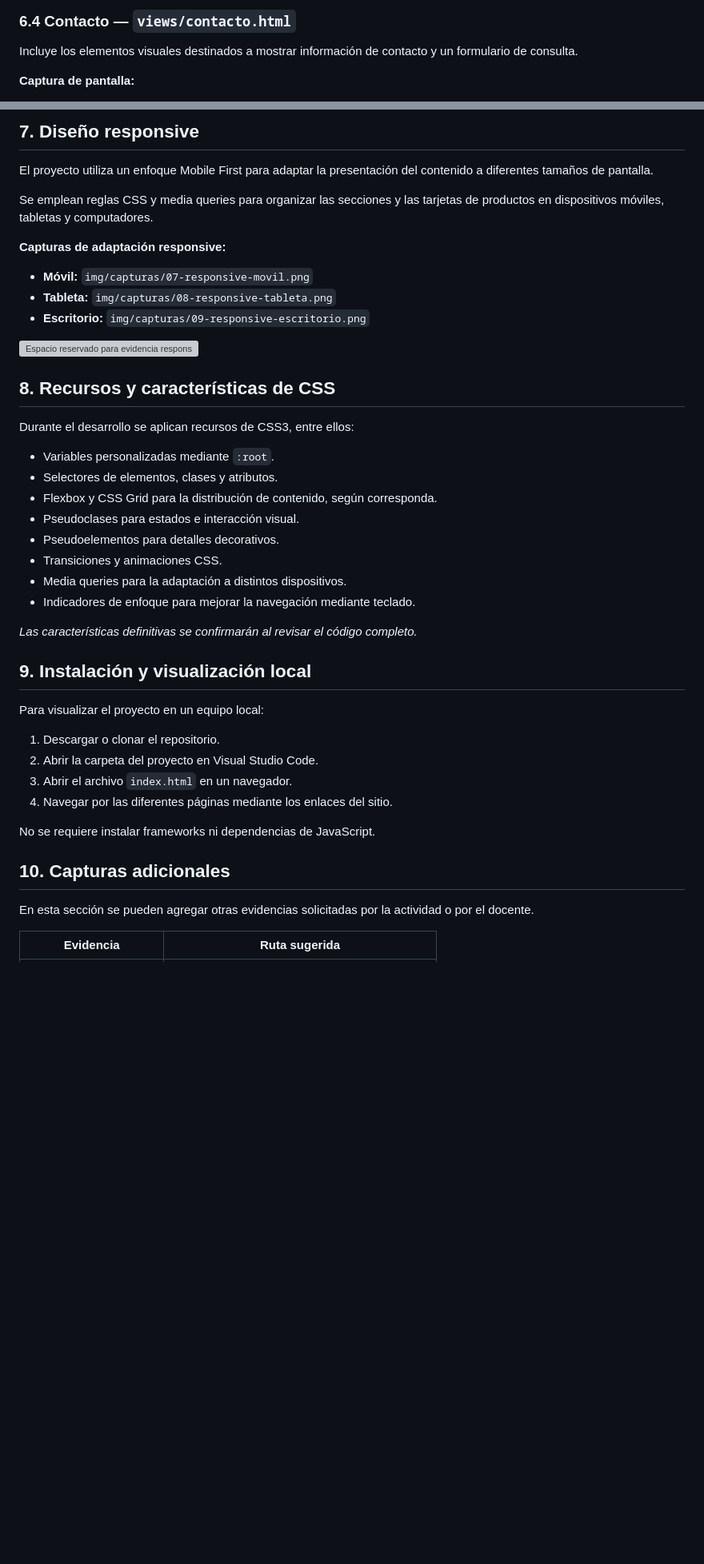
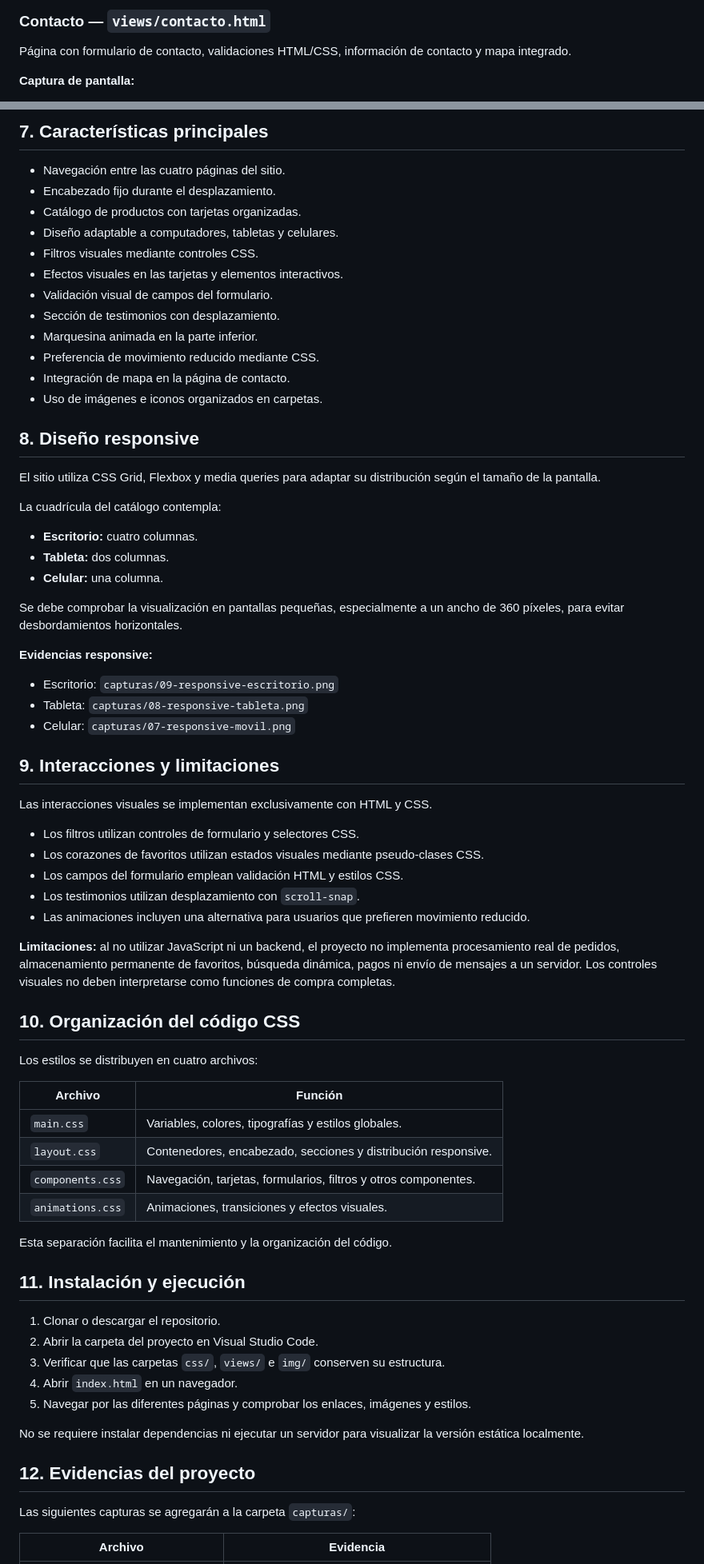
Before and after one commit to ingyurlygonzalezdulcey-creator/EcoMarket_YurlyGonzalez, a Markdown page: README.md, 2 parts joined by grey strips. Shown at 80% size. Rendered like a GitHub page; blank space fills up the shorter version; grey boxes are pictures that could not be loaded.

Commit message:
feat: :construction: Creacion del README.md
Se creo el README.md pte imagenes

```diff
--- a/README.md
+++ b/README.md
@@ -306,7 +113,7 @@ Expone la información de la empresa, su historia, sus principios y otros elemen
 
-### 6.4 Contacto — `views/contacto.html`
+### Contacto — `views/contacto.html`
 
-Incluye los elementos visuales destinados a mostrar información de contacto y un formulario de consulta.
+Página con formulario de contacto, validaciones HTML/CSS, información de contacto y mapa integrado.
 
 **Captura de pantalla:**
 
@@ -314,47 +121,75 @@ Incluye los elementos visuales destinados a mostrar información de contacto y u
 
-## 7. Diseño responsive
+## 7. Características principales
 
-El proyecto utiliza un enfoque Mobile First para adaptar la presentación del contenido a diferentes tamaños de pantalla.
+- Navegación entre las cuatro páginas del sitio.
+- Encabezado fijo durante el desplazamiento.
+- Catálogo de productos con tarjetas organizadas.
+- Diseño adaptable a computadores, tabletas y celulares.
+- Filtros visuales mediante controles CSS.
+- Efectos visuales en las tarjetas y elementos interactivos.
+- Validación visual de campos del formulario.
+- Sección de testimonios con desplazamiento.
+- Marquesina animada en la parte inferior.
+- Preferencia de movimiento reducido mediante CSS.
+- Integración de mapa en la página de contacto.
+- Uso de imágenes e iconos organizados en carpetas.
 
-Se emplean reglas CSS y media queries para organizar las secciones y las tarjetas de productos en dispositivos móviles, tabletas y computadores.
+## 8. Diseño responsive
 
-**Capturas de adaptación responsive:**
+El sitio utiliza CSS Grid, Flexbox y media queries para adaptar su distribución según el tamaño de la pantalla.
 
-- **Móvil:** `img/capturas/07-responsive-movil.png`
-- **Tableta:** `img/capturas/08-responsive-tableta.png`
-- **Escritorio:** `img/capturas/09-responsive-escritorio.png`
+La cuadrícula del catálogo contempla:
 
-![Espacio reservado para evidencia responsive](img/capturas/07-responsive-movil.png)
+- **Escritorio:** cuatro columnas.
+- **Tableta:** dos columnas.
+- **Celular:** una columna.
 
-## 8. Recursos y características de CSS
+Se debe comprobar la visualización en pantallas pequeñas, especialmente a un ancho de 360 píxeles, para evitar desbordamientos horizontales.
 
-Durante el desarrollo se aplican recursos de CSS3, entre ellos:
+**Evidencias responsive:**
 
-- Variables personalizadas mediante `:root`.
-- Selectores de elementos, clases y atributos.
-- Flexbox y CSS Grid para la distribución de contenido, según corresponda.
-- Pseudoclases para estados e interacción visual.
-- Pseudoelementos para detalles decorativos.
-- Transiciones y animaciones CSS.
-- Media queries para la adaptación a distintos dispositivos.
-- Indicadores de enfoque para mejorar la navegación mediante teclado.
+- Escritorio: `capturas/09-responsive-escritorio.png`
+- Tableta: `capturas/08-responsive-tableta.png`
+- Celular: `capturas/07-responsive-movil.png`
 
-*Las características definitivas se confirmarán al revisar el código completo.*
+## 9. Interacciones y limitaciones
 
-## 9. Instalación y visualización local
+Las interacciones visuales se implementan exclusivamente con HTML y CSS.
 
-Para visualizar el proyecto en un equipo local:
+- Los filtros utilizan controles de formulario y selectores CSS.
+- Los corazones de favoritos utilizan estados visuales mediante pseudo-clases CSS.
+- Los campos del formulario emplean validación HTML y estilos CSS.
+- Los testimonios utilizan desplazamiento con `scroll-snap`.
+- Las animaciones incluyen una alternativa para usuarios que prefieren movimiento reducido.
 
-1. Descargar o clonar el repositorio.
+**Limitaciones:** al no utilizar JavaScript ni un backend, el proyecto no implementa procesamiento real de pedidos, almacenamiento permanente de favoritos, búsqueda dinámica, pagos ni envío de mensajes a un servidor. Los controles visuales no deben interpretarse como funciones de compra completas.
+
+## 10. Organización del código CSS
+
+Los estilos se distribuyen en cuatro archivos:
+
+| Archivo | Función |
+|---|---|
+| `main.css` | Variables, colores, tipografías y estilos globales. |
+| `layout.css` | Contenedores, encabezado, secciones y distribución responsive. |
+| `components.css` | Navegación, tarjetas, formularios, filtros y otros componentes. |
+| `animations.css` | Animaciones, transiciones y efectos visuales. |
+
+Esta separación facilita el mantenimiento y la organización del código.
+
+## 11. Instalación y ejecución
+
+1. Clonar o descargar el repositorio.
 2. Abrir la carpeta del proyecto en Visual Studio Code.
-3. Abrir el archivo `index.html` en un navegador.
-4. Navegar por las diferentes páginas mediante los enlaces del sitio.
+3. Verificar que las carpetas `css/`, `views/` e `img/` conserven su estructura.
+4. Abrir `index.html` en un navegador.
+5. Navegar por las diferentes páginas y comprobar los enlaces, imágenes y estilos.
 
-No se requiere instalar frameworks ni dependencias de JavaScript.
+No se requiere instalar dependencias ni ejecutar un servidor para visualizar la versión estática localmente.
 
-## 10. Capturas adicionales
+## 12. Evidencias del proyecto
 
-En esta sección se pueden agregar otras evidencias solicitadas por la actividad o por el docente.
+Las siguientes capturas se agregarán a la carpeta `capturas/`:
 
-| Evidencia | Ruta sugerida |
+| Archivo | Evidencia |
 |---|---|
```
Also changed, not shown: other parts of README.md (+114 -291 lines).
